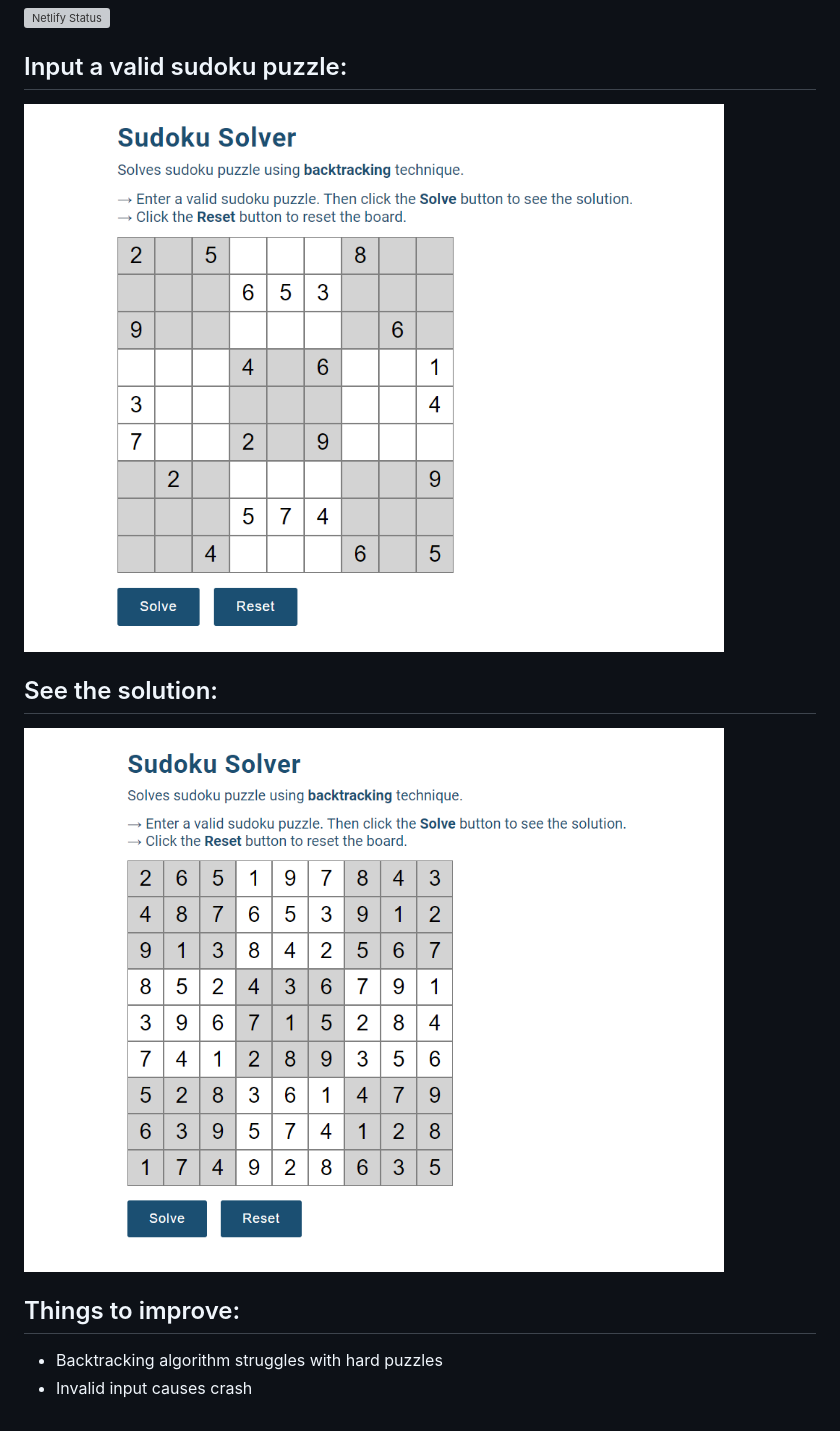
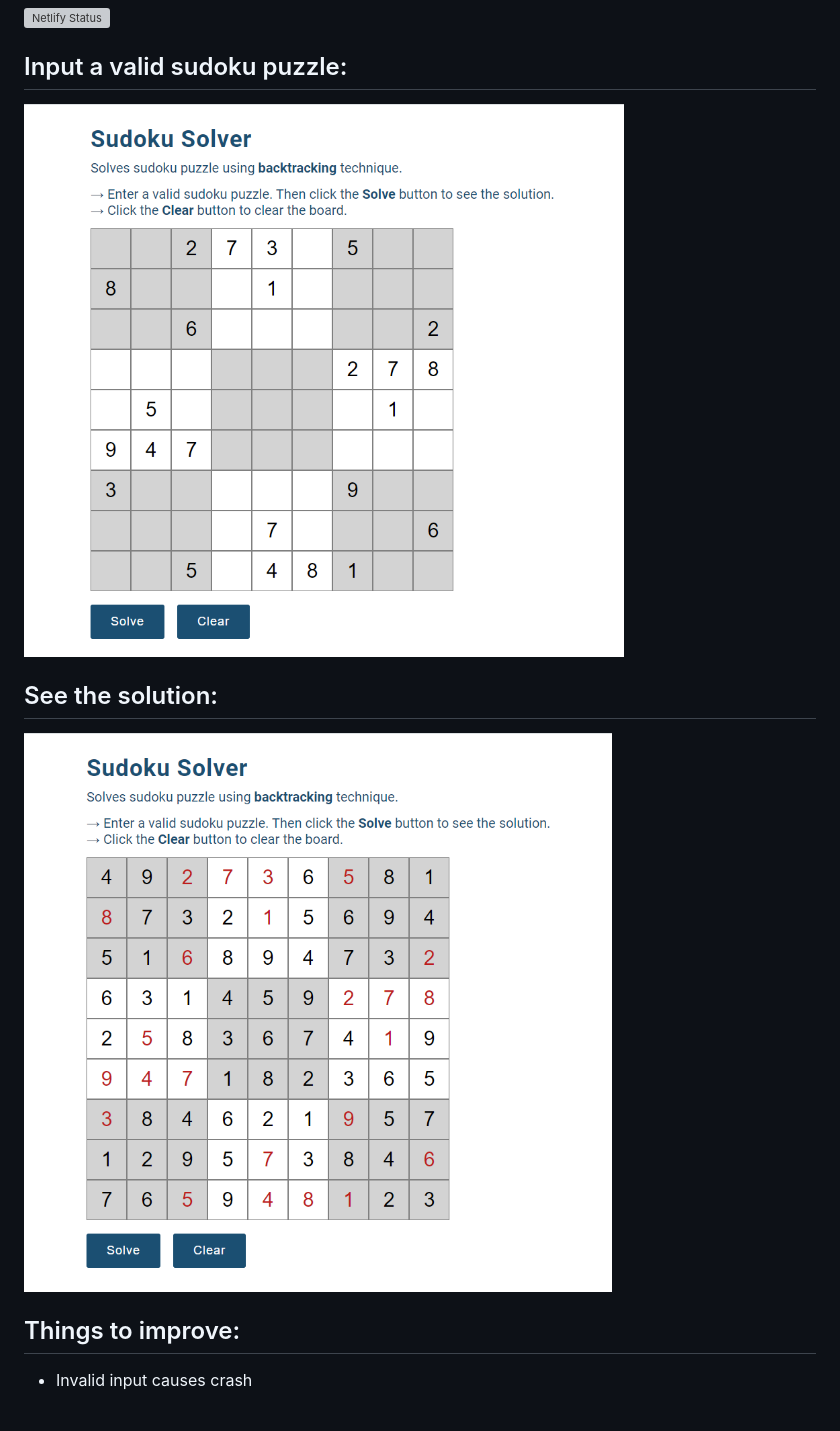
Before and after one commit to FahadulShadhin/Sudoku-Solver, a Markdown page: README.md, the part around the change. GitHub-like rendering; pictures changed too: files/images/ss-01.png (deleted), files/images/ss-02.png (deleted), files/images/ss00.png (added); grey boxes are pictures that could not be loaded.

Commit message:
clear button fix + README.md update

```diff
--- a/README.md
+++ b/README.md
@@ -3,11 +3,10 @@
 [![Netlify Status](https://api.netlify.com/api/v1/badges/cb92e0d2-4b59-437a-b03b-18ef36a4f9ee/deploy-status)](https://app.netlify.com/sites/sudokoo/deploys)
 
 ## Input a valid sudoku puzzle:
-<img src="files/images/ss-01.png" width="700" height="500">
+<img src="files/images/ss00.png" width="600" height="500">
 
 ## See the solution:
-<img src="files/images/ss-02.png" width="700" height="500">
+<img src="files/images/ss01.png" width="600" height="500">
 
 ## Things to improve:
-* Backtracking algorithm struggles with hard puzzles
 * Invalid input causes crash
```
Also changed, not shown: files/images/ss-00.png (deleted), 3 other files.
